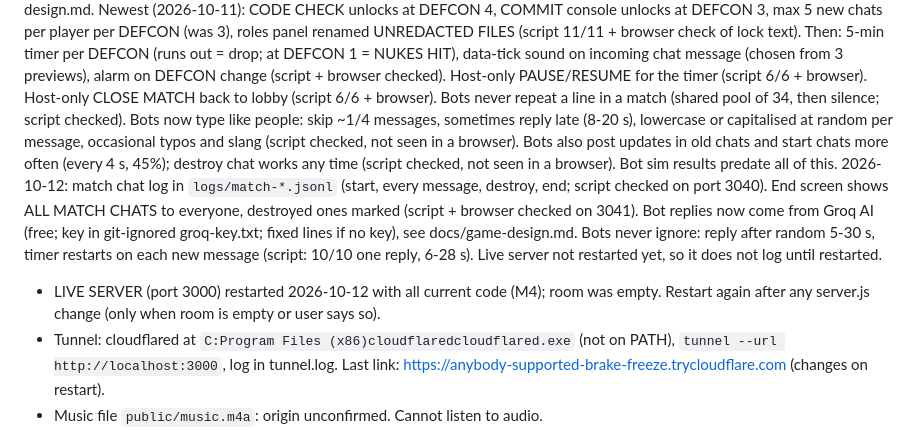
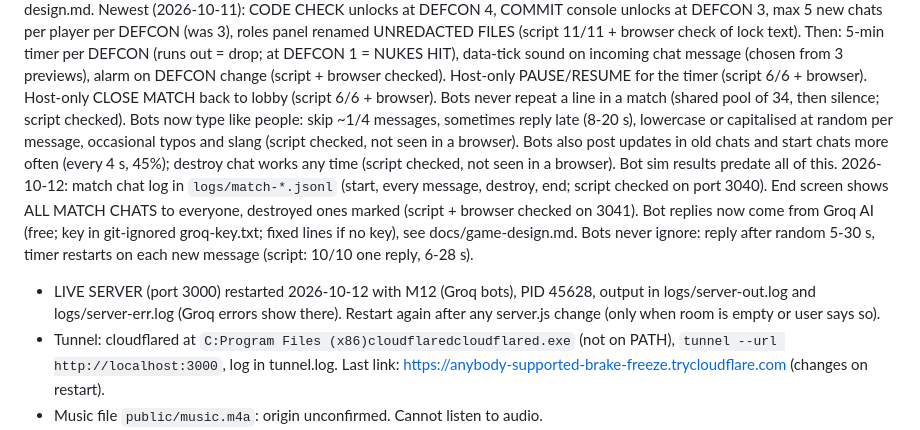
Before and after one commit to giovannialtamore00-create/abort-mission, a Markdown page: CLAUDE.md, the part around the change. Rendered like a GitHub page.

Commit message:
M12: Live server restarted with Groq bots
Co-Authored-By: Claude Opus 5.5 <noreply@anthropic.com>

```diff
--- a/CLAUDE.md
+++ b/CLAUDE.md
@@ -13,8 +13,8 @@ Built and tested with scripts (+ browser for older parts): lobby/host/join with
 Added this session (scripts only, not seen in a browser yet): bots reply to and start chats; DESTROY CHAT (both sides, any time); wiretap at 30 s and once per DEFCON; Survivor always human; music volume halved at every slider point; Intelligence LEAK FILE to Mass Media; Mass Media PUBLISH (only leaked files, redactions, once per DEFCON); President passive (always redacted in leaks). Details in docs/game-design.md.
 Later: one code attempt only (wrong code = game over, "WRONG CODE â€” NUKES HIT" screen; tested by bot sim, not in a browser). Survivor can only send as name and cannot be addressed by role (server-enforced; script + browser checked on spare ports). Foreign Affairs EMBASSY ability (IT name "Ministro degli Esteri"; script test 11/11 + browser panel check). Survivor CODE CHECK once per match (script 16/16 + browser). Bot sim results in docs/game-design.md.
 Newest (2026-10-11): CODE CHECK unlocks at DEFCON 4, COMMIT console unlocks at DEFCON 3, max 5 new chats per player per DEFCON (was 3), roles panel renamed UNREDACTED FILES (script 11/11 + browser check of lock text). Then: 5-min timer per DEFCON (runs out = drop; at DEFCON 1 = NUKES HIT), data-tick sound on incoming chat message (chosen from 3 previews), alarm on DEFCON change (script + browser checked). Host-only PAUSE/RESUME for the timer (script 6/6 + browser). Host-only CLOSE MATCH back to lobby (script 6/6 + browser). Bots never repeat a line in a match (shared pool of 34, then silence; script checked). Bots now type like people: skip ~1/4 messages, sometimes reply late (8-20 s), lowercase or capitalised at random per message, occasional typos and slang (script checked, not seen in a browser). Bots also post updates in old chats and start chats more often (every 4 s, 45%); destroy chat works any time (script checked, not seen in a browser). Bot sim results predate all of this.
-2026-10-12: match chat log in `logs/match-*.jsonl` (start, every message, destroy, end; script checked on port 3040). End screen shows ALL MATCH CHATS to everyone, destroyed ones marked (script + browser checked on 3041).  Bot replies now come from Groq AI (free; key in git-ignored groq-key.txt; fixed lines if no key), see docs/game-design.md. Bots never ignore: reply after random 5-30 s, timer restarts on each new message (script: 10/10 one reply, 6-28 s). Live server not restarted yet, so it does not log until restarted.
-- LIVE SERVER (port 3000) restarted 2026-10-12 with all current code (M4); room was empty. Restart again after any server.js change (only when room is empty or user says so).
+2026-10-12: match chat log in `logs/match-*.jsonl` (start, every message, destroy, end; script checked on port 3040). End screen shows ALL MATCH CHATS to everyone, destroyed ones marked (script + browser checked on 3041).  Bot replies now come from Groq AI (free; key in git-ignored groq-key.txt; fixed lines if no key), see docs/game-design.md. Bots never ignore: reply after random 5-30 s, timer restarts on each new message (script: 10/10 one reply, 6-28 s).
+- LIVE SERVER (port 3000) restarted 2026-10-12 with M12 (Groq bots), PID 45628, output in logs/server-out.log and logs/server-err.log (Groq errors show there). Restart again after any server.js change (only when room is empty or user says so).
 - Tunnel: cloudflared at `C:Program Files (x86)cloudflaredcloudflared.exe` (not on PATH), `tunnel --url http://localhost:3000`, log in tunnel.log. Last link: https://anybody-supported-brake-freeze.trycloudflare.com (changes on restart).
 - Music file `public/music.m4a`: origin unconfirmed. Cannot listen to audio.
 - Old test servers may still run on ports 3001, 3002, 3003, 3010 (4 extra node.exe processes seen). Two cloudflared tunnels to 3000 are running (PIDs 8392, 29752); only one is needed (this session's 3020-3024 were stopped). Ask before killing any node you did not start.
```
